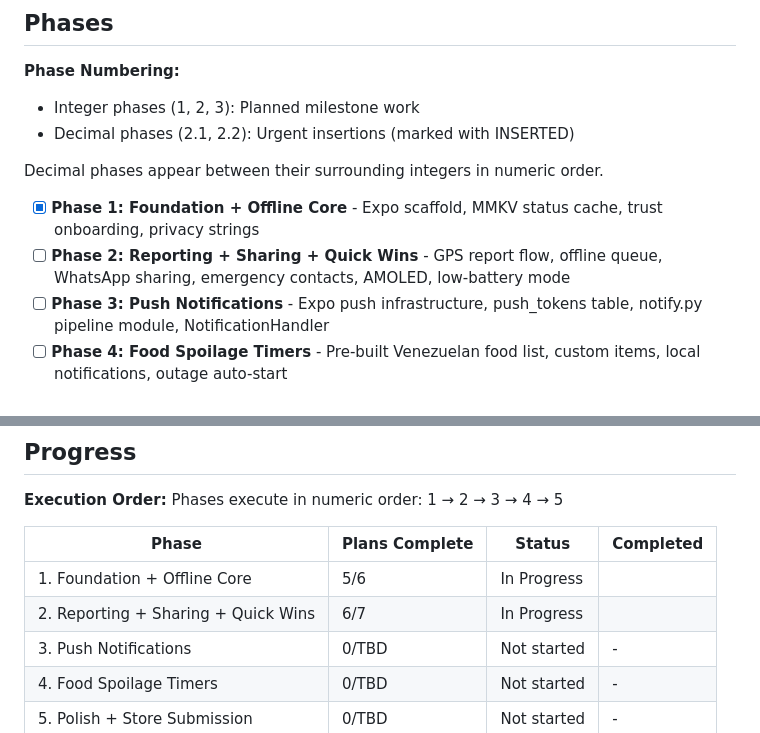
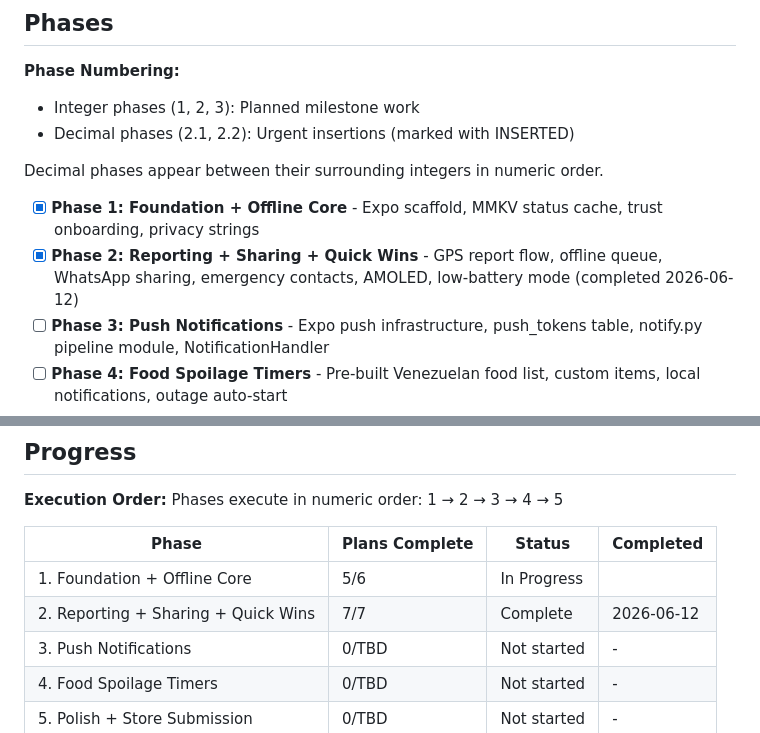
Before and after one commit to Kralgor/cocuyo, a Markdown page: .planning/ROADMAP.md, 2 parts joined by grey strips. Rendered like a GitHub page.

Commit message:
docs(02-07): complete zone quick wins plan

```diff
--- a/.planning/ROADMAP.md
+++ b/.planning/ROADMAP.md
@@ -13,7 +13,7 @@ Five phases from Expo scaffold to published stores. Phase 1 builds the offline-f
 Decimal phases appear between their surrounding integers in numeric order.
 
 - [x] **Phase 1: Foundation + Offline Core** - Expo scaffold, MMKV status cache, trust onboarding, privacy strings
-- [ ] **Phase 2: Reporting + Sharing + Quick Wins** - GPS report flow, offline queue, WhatsApp sharing, emergency contacts, AMOLED, low-battery mode
+- [x] **Phase 2: Reporting + Sharing + Quick Wins** - GPS report flow, offline queue, WhatsApp sharing, emergency contacts, AMOLED, low-battery mode (completed 2026-06-12)
 - [ ] **Phase 3: Push Notifications** - Expo push infrastructure, push_tokens table, notify.py pipeline module, NotificationHandler
 - [ ] **Phase 4: Food Spoilage Timers** - Pre-built Venezuelan food list, custom items, local notifications, outage auto-start
 - [ ] **Phase 5: Polish + Store Submission** - Outage history, return time estimate, EAS Submit to Google Play and App Store
@@ -103,7 +103,7 @@ Phases execute in numeric order: 1 → 2 → 3 → 4 → 5
 | Phase | Plans Complete | Status | Completed |
 |-------|----------------|--------|-----------|
 | 1. Foundation + Offline Core | 5/6 | In Progress|  |
-| 2. Reporting + Sharing + Quick Wins | 6/7 | In Progress|  |
+| 2. Reporting + Sharing + Quick Wins | 7/7 | Complete   | 2026-06-12 |
 | 3. Push Notifications | 0/TBD | Not started | - |
 | 4. Food Spoilage Timers | 0/TBD | Not started | - |
 | 5. Polish + Store Submission | 0/TBD | Not started | - |
```
Also changed, not shown: other parts of .planning/ROADMAP.md (+1 -1 lines), .planning/STATE.md (+7 -7 lines), 1 other file.
